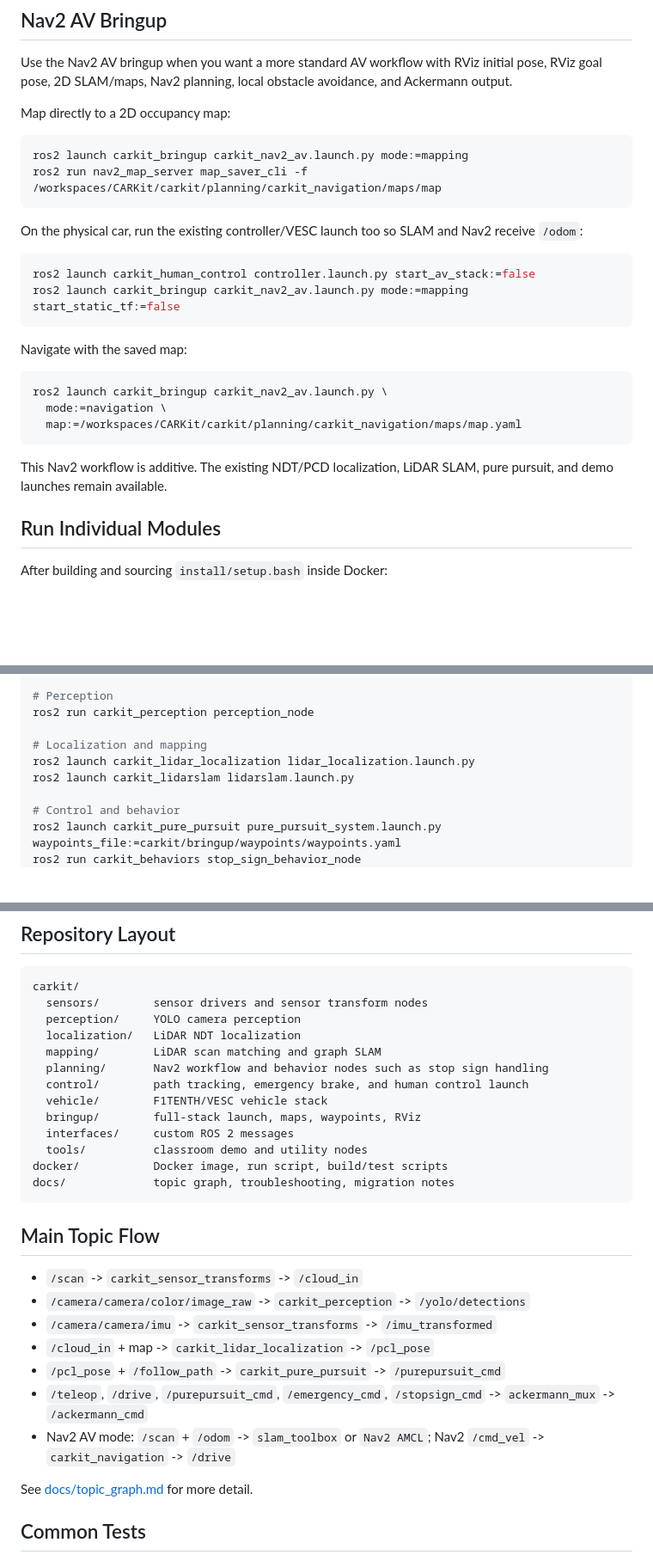
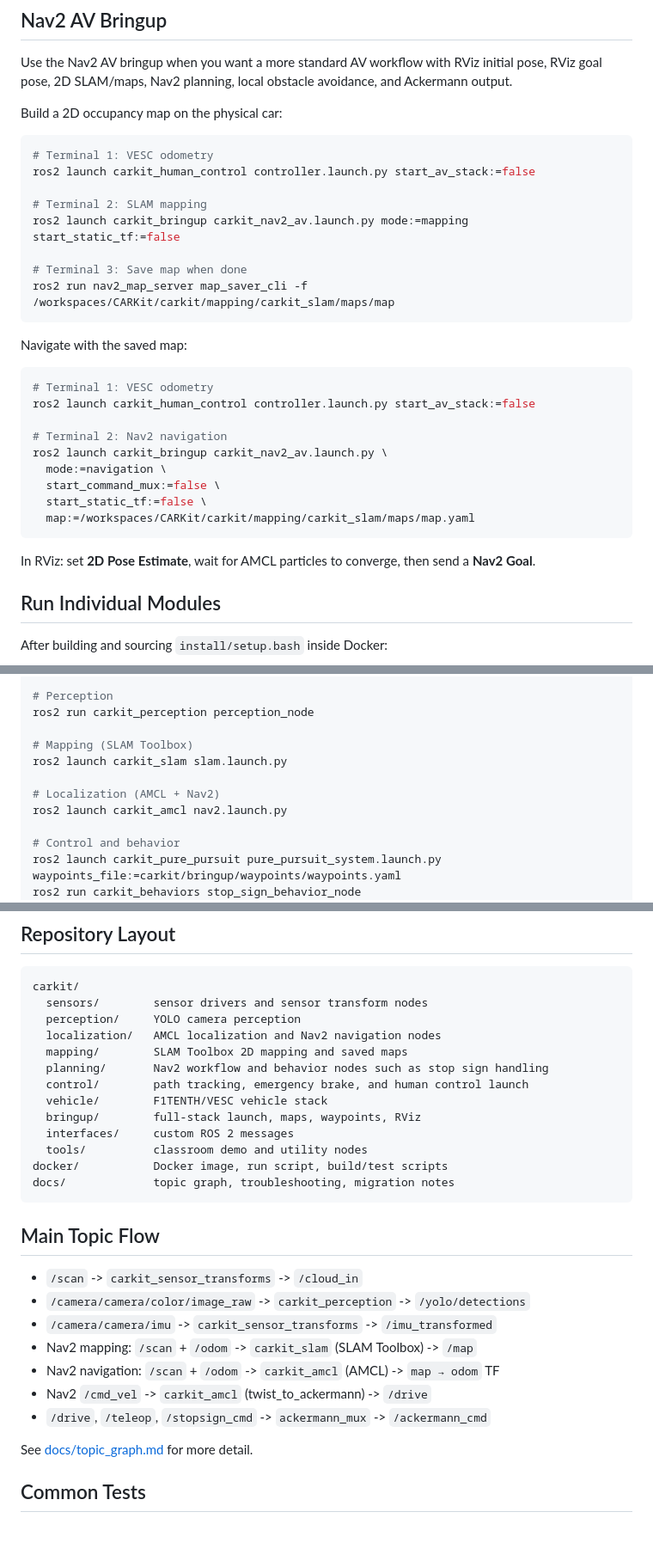
Before and after one commit to thecarlab/CARKit, a Markdown page: README.md, 3 parts joined by grey strips. Shown at 86% size. GitHub-like rendering; blank space fills up the shorter version.

Commit message:
Update root README to reflect Nav2 workflow, remove NDT references

````diff
--- a/README.md
+++ b/README.md
@@ -173,31 +173,34 @@ Use the Nav2 AV bringup when you want a more standard AV workflow with RViz
 initial pose, RViz goal pose, 2D SLAM/maps, Nav2 planning, local obstacle
 avoidance, and Ackermann output.
 
-Map directly to a 2D occupancy map:
+Build a 2D occupancy map on the physical car:
 
 ```bash
-ros2 launch carkit_bringup carkit_nav2_av.launch.py mode:=mapping
-ros2 run nav2_map_server map_saver_cli -f /workspaces/CARKit/carkit/planning/carkit_navigation/maps/map
-```
+# Terminal 1: VESC odometry
+ros2 launch carkit_human_control controller.launch.py start_av_stack:=false
 
-On the physical car, run the existing controller/VESC launch too so SLAM and
-Nav2 receive `/odom`:
+# Terminal 2: SLAM mapping
+ros2 launch carkit_bringup carkit_nav2_av.launch.py mode:=mapping start_static_tf:=false
 
-```bash
-ros2 launch carkit_human_control controller.launch.py start_av_stack:=false
-ros2 launch carkit_bringup carkit_nav2_av.launch.py mode:=mapping start_static_tf:=false
+# Terminal 3: Save map when done
+ros2 run nav2_map_server map_saver_cli -f /workspaces/CARKit/carkit/mapping/carkit_slam/maps/map
 ```
 
 Navigate with the saved map:
 
 ```bash
+# Terminal 1: VESC odometry
+ros2 launch carkit_human_control controller.launch.py start_av_stack:=false
+
+# Terminal 2: Nav2 navigation
 ros2 launch carkit_bringup carkit_nav2_av.launch.py \
   mode:=navigation \
-  map:=/workspaces/CARKit/carkit/planning/carkit_navigation/maps/map.yaml
+  start_command_mux:=false \
+  start_static_tf:=false \
+  map:=/workspaces/CARKit/carkit/mapping/carkit_slam/maps/map.yaml
 ```
 
-This Nav2 workflow is additive. The existing NDT/PCD localization, LiDAR SLAM,
-pure pursuit, and demo launches remain available.
+In RViz: set **2D Pose Estimate**, wait for AMCL particles to converge, then send a **Nav2 Goal**.
 
 ## Run Individual Modules
 
@@ -215,9 +218,11 @@ ros2 run carkit_sensor_transforms imu_transformer_node
 # Perception
 ros2 run carkit_perception perception_node
 
-# Localization and mapping
-ros2 launch carkit_lidar_localization lidar_localization.launch.py
-ros2 launch carkit_lidarslam lidarslam.launch.py
+# Mapping (SLAM Toolbox)
+ros2 launch carkit_slam slam.launch.py
+
+# Localization (AMCL + Nav2)
+ros2 launch carkit_amcl nav2.launch.py
 
 # Control and behavior
 ros2 launch carkit_pure_pursuit pure_pursuit_system.launch.py waypoints_file:=carkit/bringup/waypoints/waypoints.yaml
@@ -233,8 +238,8 @@ Each module folder has its own `README.md` with topics, launch commands, depende
 carkit/
   sensors/        sensor drivers and sensor transform nodes
   perception/     YOLO camera perception
-  localization/   LiDAR NDT localization
-  mapping/        LiDAR scan matching and graph SLAM
+  localization/   AMCL localization and Nav2 navigation nodes
+  mapping/        SLAM Toolbox 2D mapping and saved maps
   planning/       Nav2 workflow and behavior nodes such as stop sign handling
   control/        path tracking, emergency brake, and human control launch
   vehicle/        F1TENTH/VESC vehicle stack
@@ -250,10 +255,10 @@ docs/             topic graph, troubleshooting, migration notes
 - `/scan` -> `carkit_sensor_transforms` -> `/cloud_in`
 - `/camera/camera/color/image_raw` -> `carkit_perception` -> `/yolo/detections`
 - `/camera/camera/imu` -> `carkit_sensor_transforms` -> `/imu_transformed`
-- `/cloud_in` + map -> `carkit_lidar_localization` -> `/pcl_pose`
-- `/pcl_pose` + `/follow_path` -> `carkit_pure_pursuit` -> `/purepursuit_cmd`
-- `/teleop`, `/drive`, `/purepursuit_cmd`, `/emergency_cmd`, `/stopsign_cmd` -> `ackermann_mux` -> `/ackermann_cmd`
-- Nav2 AV mode: `/scan` + `/odom` -> `slam_toolbox` or `Nav2 AMCL`; Nav2 `/cmd_vel` -> `carkit_navigation` -> `/drive`
+- Nav2 mapping: `/scan` + `/odom` -> `carkit_slam` (SLAM Toolbox) -> `/map`
+- Nav2 navigation: `/scan` + `/odom` -> `carkit_amcl` (AMCL) -> `map → odom` TF
+- Nav2 `/cmd_vel` -> `carkit_amcl` (twist_to_ackermann) -> `/drive`
+- `/drive`, `/teleop`, `/stopsign_cmd` -> `ackermann_mux` -> `/ackermann_cmd`
 
 See [docs/topic_graph.md](docs/topic_graph.md) for more detail.
 
````
Also changed, not shown: other parts of README.md (+2 -2 lines).
